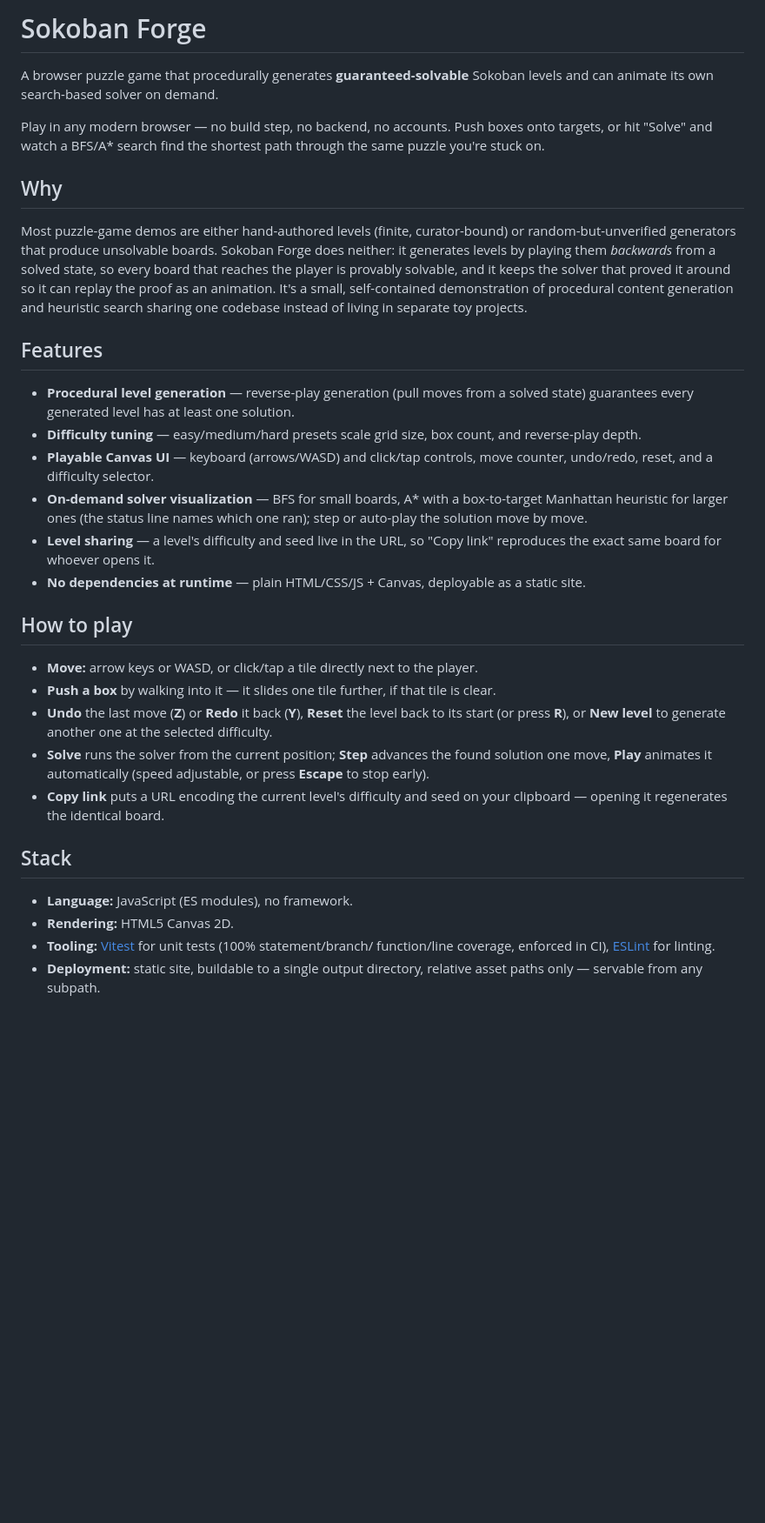
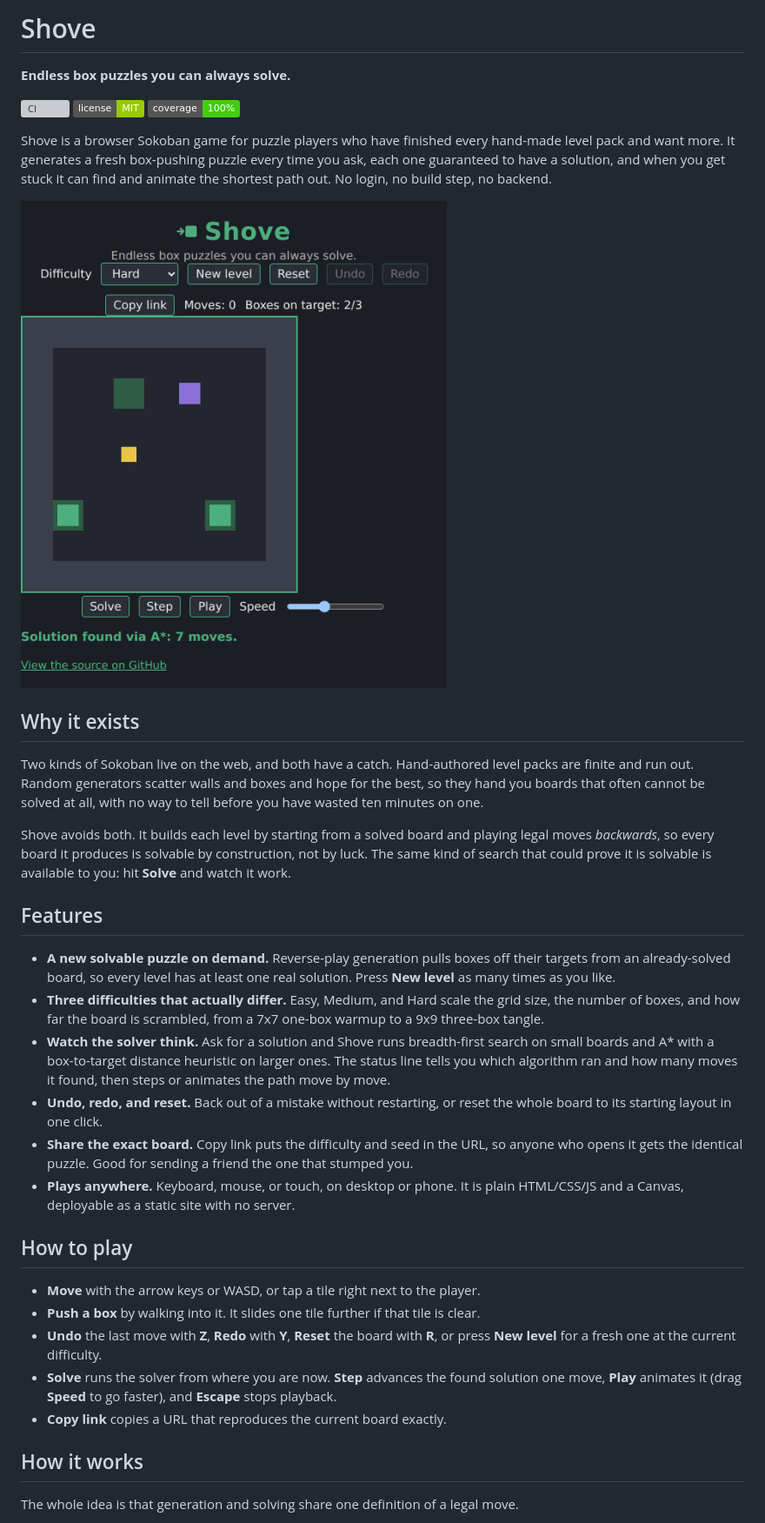
Before and after one commit to ctkrug/sokoban-forge, a Markdown page: README.md, the part around one of its changes. Shown at 87% size. Rendered like a GitHub page; pictures changed too: docs/screenshot.png (added); badges without logos; blank space fills up the shorter version; grey boxes are pictures that could not be loaded.

Commit message:
docs(readme): reintroduce the project as Shove
Leads with the final product name and tagline, an audience-framed intro, a
real in-app screenshot, benefit-first features, and CI/license/coverage
badges. Rewrites the prose to drop em-dashes and generic phrasing.

```diff
--- a/README.md
+++ b/README.md
@@ -1,56 +1,62 @@
-# Sokoban Forge
+# Shove
 
-A browser puzzle game that procedurally generates **guaranteed-solvable** Sokoban levels
-and can animate its own search-based solver on demand.
+**Endless box puzzles you can always solve.**
 
-Play in any modern browser — no build step, no backend, no accounts. Push boxes onto
-targets, or hit "Solve" and watch a BFS/A* search find the shortest path through the
-same puzzle you're stuck on.
+[![CI](https://github.com/ctkrug/sokoban-forge/actions/workflows/ci.yml/badge.svg)](https://github.com/ctkrug/sokoban-forge/actions/workflows/ci.yml)
+[![License: MIT](https://img.shields.io/badge/license-MIT-green.svg)](LICENSE)
+![Coverage: 100%](https://img.shields.io/badge/coverage-100%25-brightgreen.svg)
 
-## Why
+Shove is a browser Sokoban game for puzzle players who have finished every hand-made
+level pack and want more. It generates a fresh box-pushing puzzle every time you ask,
+each one guaranteed to have a solution, and when you get stuck it can find and animate
+the shortest path out. No login, no build step, no backend.
 
-Most puzzle-game demos are either hand-authored levels (finite, curator-bound) or
-random-but-unverified generators that produce unsolvable boards. Sokoban Forge does
-neither: it generates levels by playing them *backwards* from a solved state, so every
-board that reaches the player is provably solvable, and it keeps the solver that proved
-it around so it can replay the proof as an animation. It's a small, self-contained
-demonstration of procedural content generation and heuristic search sharing one
-codebase instead of living in separate toy projects.
+![Screenshot of Shove: a hard board mid-solve, with the solver reporting a 7-move A* solution](docs/screenshot.png)
+
+## Why it exists
+
+Two kinds of Sokoban live on the web, and both have a catch. Hand-authored level packs
+are finite and run out. Random generators scatter walls and boxes and hope for the best,
+so they hand you boards that often cannot be solved at all, with no way to tell before
+you have wasted ten minutes on one.
+
+Shove avoids both. It builds each level by starting from a solved board and playing legal
+moves *backwards*, so every board it produces is solvable by construction, not by luck.
+The same kind of search that could prove it is solvable is available to you: hit **Solve**
+and watch it work.
 
 ## Features
 
-- **Procedural level generation** — reverse-play generation (pull moves from a solved
-  state) guarantees every generated level has at least one solution.
-- **Difficulty tuning** — easy/medium/hard presets scale grid size, box count, and
-  reverse-play depth.
-- **Playable Canvas UI** — keyboard (arrows/WASD) and click/tap controls, move counter,
-  undo/redo, reset, and a difficulty selector.
-- **On-demand solver visualization** — BFS for small boards, A* with a box-to-target
-  Manhattan heuristic for larger ones (the status line names which one ran); step or
-  auto-play the solution move by move.
-- **Level sharing** — a level's difficulty and seed live in the URL, so "Copy link"
-  reproduces the exact same board for whoever opens it.
-- **No dependencies at runtime** — plain HTML/CSS/JS + Canvas, deployable as a static
-  site.
+- **A new solvable puzzle on demand.** Reverse-play generation pulls boxes off their
+  targets from an already-solved board, so every level has at least one real solution.
+  Press **New level** as many times as you like.
+- **Three difficulties that actually differ.** Easy, Medium, and Hard scale the grid
+  size, the number of boxes, and how far the board is scrambled, from a 7x7 one-box warmup
+  to a 9x9 three-box tangle.
+- **Watch the solver think.** Ask for a solution and Shove runs breadth-first search on
+  small boards and A* with a box-to-target distance heuristic on larger ones. The status
+  line tells you which algorithm ran and how many moves it found, then steps or animates
+  the path move by move.
+- **Undo, redo, and reset.** Back out of a mistake without restarting, or reset the whole
+  board to its starting layout in one click.
+- **Share the exact board.** Copy link puts the difficulty and seed in the URL, so anyone
+  who opens it gets the identical puzzle. Good for sending a friend the one that stumped
+  you.
+- **Plays anywhere.** Keyboard, mouse, or touch, on desktop or phone. It is plain
+  HTML/CSS/JS and a Canvas, deployable as a static site with no server.
 
 ## How to play
 
-- **Move:** arrow keys or WASD, or click/tap a tile directly next to the player.
-- **Push a box** by walking into it — it slides one tile further, if that tile is clear.
-- **Undo** the last move (**Z**) or **Redo** it back (**Y**), **Reset** the level back to its start
-  (or press **R**), or **New level** to generate another one at the selected difficulty.
-- **Solve** runs the solver from the current position; **Step** advances the found
-  solution one move, **Play** animates it automatically (speed adjustable, or press
-  **Escape** to stop early).
-- **Copy link** puts a URL encoding the current level's difficulty and seed on your
-  clipboard — opening it regenerates the identical board.
+- **Move** with the arrow keys or WASD, or tap a tile right next to the player.
+- **Push a box** by walking into it. It slides one tile further if that tile is clear.
+- **Undo** the last move with **Z**, **Redo** with **Y**, **Reset** the board with **R**,
+  or press **New level** for a fresh one at the current difficulty.
+- **Solve** runs the solver from where you are now. **Step** advances the found solution
+  one move, **Play** animates it (drag **Speed** to go faster), and **Escape** stops
+  playback.
+- **Copy link** copies a URL that reproduces the current board exactly.
 
-## Stack
+## How it works
 
-- **Language:** JavaScript (ES modules), no framework.
-- **Rendering:** HTML5 Canvas 2D.
-- **Tooling:** [Vitest](https://vitest.dev/) for unit tests (100% statement/branch/
-  function/line coverage, enforced in CI), [ESLint](https://eslint.org/) for linting.
-- **Deployment:** static site, buildable to a single output directory, relative asset
-  paths only — servable from any subpath.
+The whole idea is that generation and solving share one definition of a legal move.
 
```
Also changed, not shown: other parts of README.md (+26 -7 lines).
